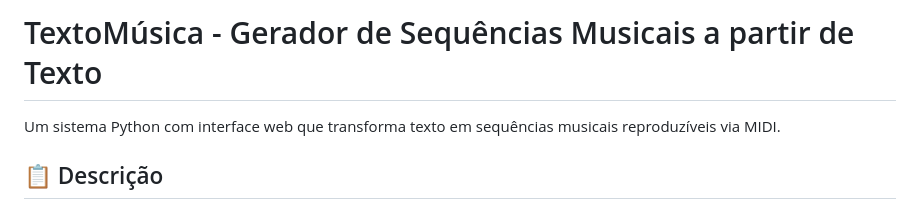
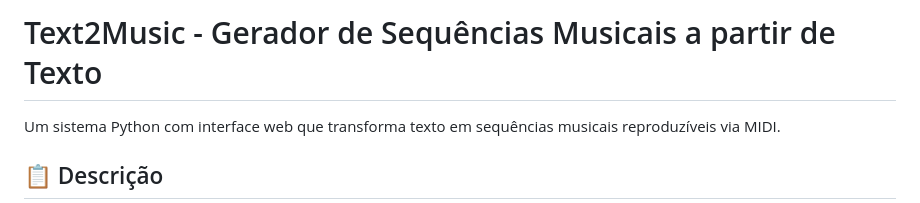
Before and after one commit to joaovasc10/text2music, a Markdown page: README.md, the part around the change. Drawn GitHub-style.

```diff
--- a/README.md
+++ b/README.md
@@ -1,4 +1,4 @@
-# TextoMúsica - Gerador de Sequências Musicais a partir de Texto
+# Text2Music - Gerador de Sequências Musicais a partir de Texto
 
 Um sistema Python com interface web que transforma texto em sequências musicais reproduzíveis via MIDI.
 
```
